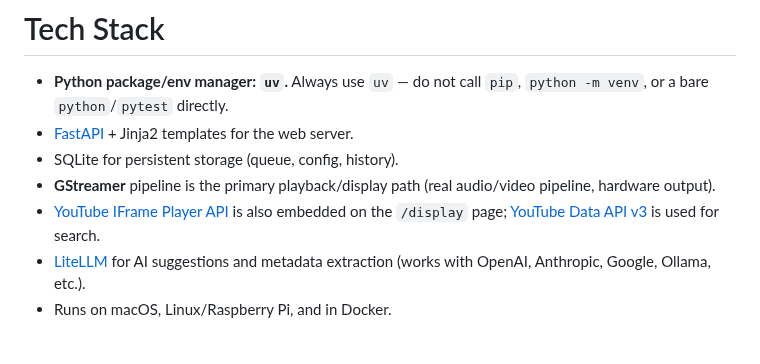
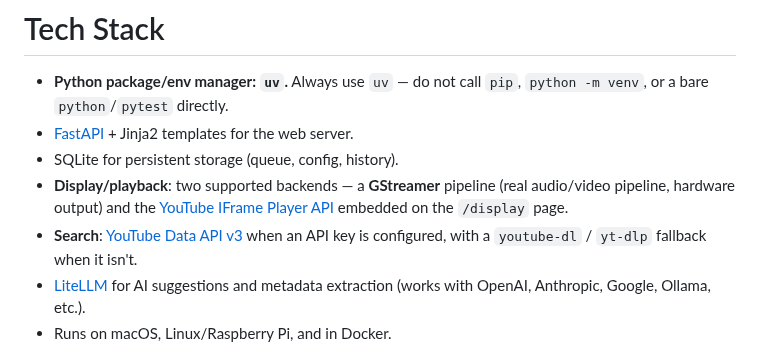
Before and after one commit to mdz/kbox, a Markdown page: CLAUDE.md, the part around the change. Rendered like a GitHub page.

Commit message:
Clarify display backends and search fallback in CLAUDE.md
Present GStreamer and the YouTube IFrame Player as two supported display
backends rather than primary/secondary. Note that search falls back to
youtube-dl/yt-dlp when no YouTube Data API key is configured.

Co-Authored-By: Claude Opus 4.7 <noreply@anthropic.com>

```diff
--- a/CLAUDE.md
+++ b/CLAUDE.md
@@ -50,8 +50,8 @@ Don't commit based on pytest alone for changes that could affect the real pipeli
 - **Python package/env manager: `uv`.** Always use `uv` — do not call `pip`, `python -m venv`, or a bare `python`/`pytest` directly.
 - [FastAPI](https://fastapi.tiangolo.com/) + Jinja2 templates for the web server.
 - SQLite for persistent storage (queue, config, history).
-- **GStreamer** pipeline is the primary playback/display path (real audio/video pipeline, hardware output).
-- [YouTube IFrame Player API](https://developers.google.com/youtube/iframe_api_reference) is also embedded on the `/display` page; [YouTube Data API v3](https://developers.google.com/youtube/v3) is used for search.
+- **Display/playback**: two supported backends — a **GStreamer** pipeline (real audio/video pipeline, hardware output) and the [YouTube IFrame Player API](https://developers.google.com/youtube/iframe_api_reference) embedded on the `/display` page.
+- **Search**: [YouTube Data API v3](https://developers.google.com/youtube/v3) when an API key is configured, with a `youtube-dl` / `yt-dlp` fallback when it isn't.
 - [LiteLLM](https://github.com/BerriAI/litellm) for AI suggestions and metadata extraction (works with OpenAI, Anthropic, Google, Ollama, etc.).
 - Runs on macOS, Linux/Raspberry Pi, and in Docker.
 
```
